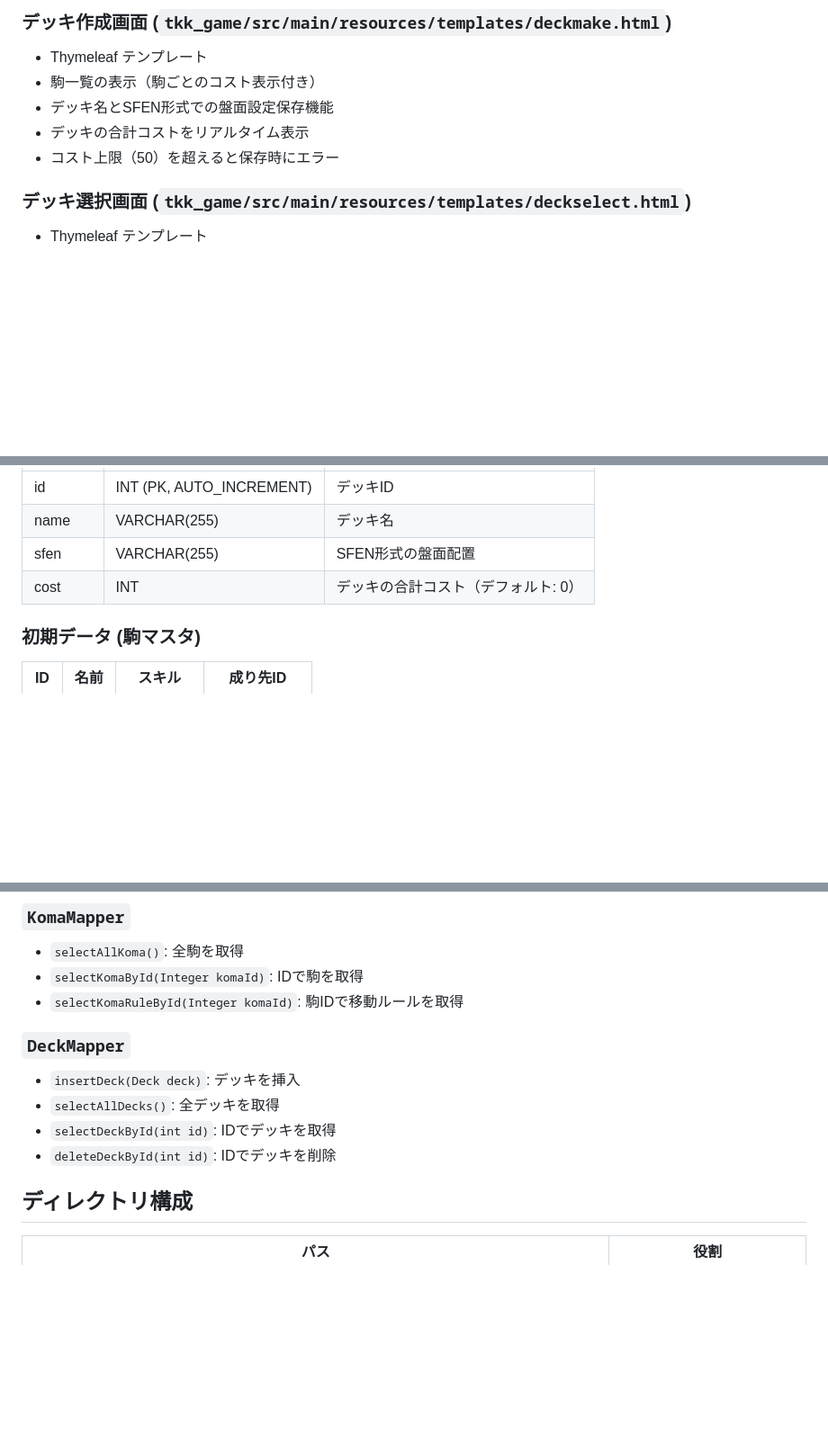
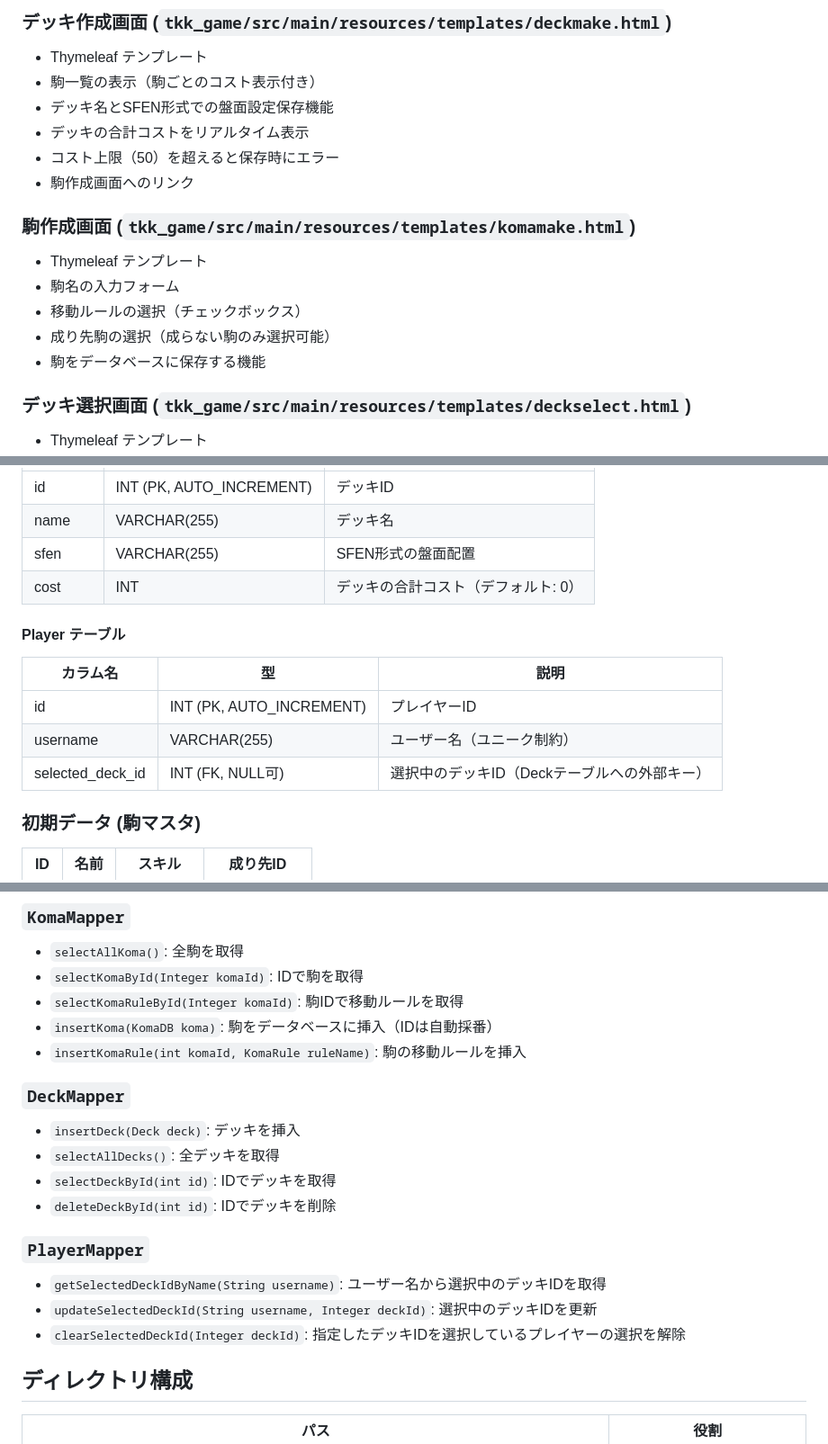
Before and after one commit to tkhs-0114/tkk_game, a Markdown page: docs/specs.md, 3 parts joined by grey strips. Shown at 90% size. Drawn GitHub-style; blank space fills up the shorter version.

```diff
--- a/docs/specs.md
+++ b/docs/specs.md
@@ -98,6 +100,14 @@ Spring Boot を用いた Web アプリケーション。将棋風のボードゲ
 - デッキ名とSFEN形式での盤面設定保存機能
 - デッキの合計コストをリアルタイム表示
 - コスト上限（50）を超えると保存時にエラー
+- 駒作成画面へのリンク
+
+### 駒作成画面 (`tkk_game/src/main/resources/templates/komamake.html`)
+- Thymeleaf テンプレート
+- 駒名の入力フォーム
+- 移動ルールの選択（チェックボックス）
+- 成り先駒の選択（成らない駒のみ選択可能）
+- 駒をデータベースに保存する機能
 
 ### デッキ選択画面 (`tkk_game/src/main/resources/templates/deckselect.html`)
 - Thymeleaf テンプレート
@@ -281,6 +296,13 @@ Spring Boot を用いた Web アプリケーション。将棋風のボードゲ
 | sfen | VARCHAR(255) | SFEN形式の盤面配置 |
 | cost | INT | デッキの合計コスト（デフォルト: 0） |
 
+#### Player テーブル
+| カラム名 | 型 | 説明 |
+|----------|-----|------|
+| id | INT (PK, AUTO_INCREMENT) | プレイヤーID |
+| username | VARCHAR(255) | ユーザー名（ユニーク制約） |
+| selected_deck_id | INT (FK, NULL可) | 選択中のデッキID（Deckテーブルへの外部キー） |
+
 ### 初期データ (駒マスタ)
 | ID | 名前 | スキル | 成り先ID |
 |----|------|--------|---------|
@@ -325,12 +360,19 @@ Spring Boot を用いた Web アプリケーション。将棋風のボードゲ
 - `selectAllKoma()`: 全駒を取得
 - `selectKomaById(Integer komaId)`: IDで駒を取得
 - `selectKomaRuleById(Integer komaId)`: 駒IDで移動ルールを取得
+- `insertKoma(KomaDB koma)`: 駒をデータベースに挿入（IDは自動採番）
+- `insertKomaRule(int komaId, KomaRule ruleName)`: 駒の移動ルールを挿入
 
 ### `DeckMapper`
 - `insertDeck(Deck deck)`: デッキを挿入
 - `selectAllDecks()`: 全デッキを取得
 - `selectDeckById(int id)`: IDでデッキを取得
 - `deleteDeckById(int id)`: IDでデッキを削除
+
+### `PlayerMapper`
+- `getSelectedDeckIdByName(String username)`: ユーザー名から選択中のデッキIDを取得
+- `updateSelectedDeckId(String username, Integer deckId)`: 選択中のデッキIDを更新
+- `clearSelectedDeckId(Integer deckId)`: 指定したデッキIDを選択しているプレイヤーの選択を解除
 
 ## ディレクトリ構成
 | パス | 役割 |
```
Also changed, not shown: other parts of docs/specs.md (+45 -20 lines).
